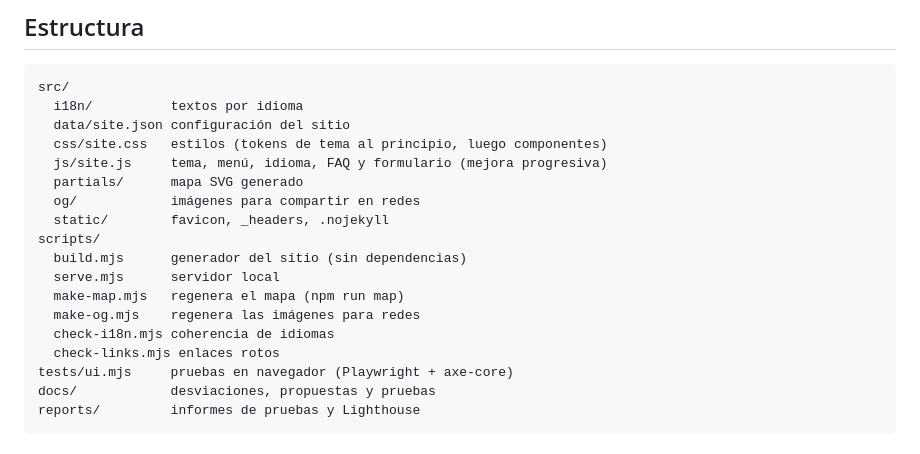
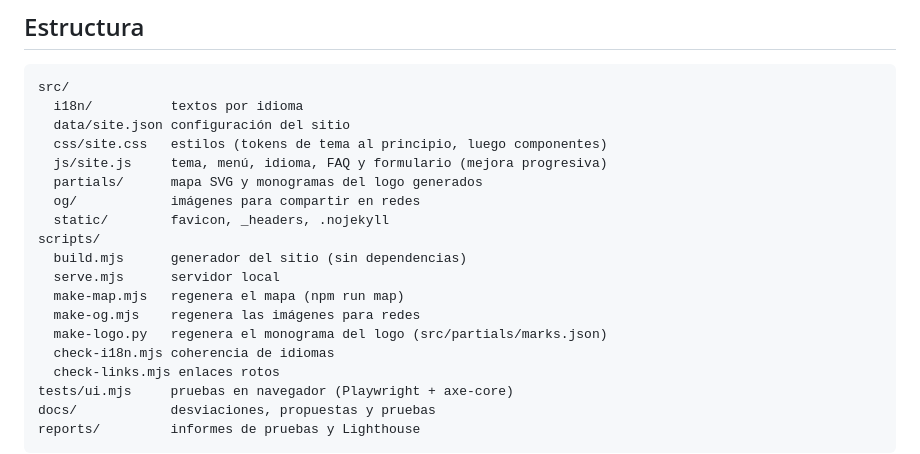
Before and after one commit to LogicodeProyectoSalim/salim-capital, a Markdown page: README.md, the part around the change. GitHub-like rendering.

```diff
--- a/README.md
+++ b/README.md
@@ -53,7 +53,7 @@ src/
   data/site.json configuración del sitio
   css/site.css   estilos (tokens de tema al principio, luego componentes)
   js/site.js     tema, menú, idioma, FAQ y formulario (mejora progresiva)
-  partials/      mapa SVG generado
+  partials/      mapa SVG y monogramas del logo generados
   og/            imágenes para compartir en redes
   static/        favicon, _headers, .nojekyll
 scripts/
@@ -61,6 +61,7 @@ scripts/
   serve.mjs      servidor local
   make-map.mjs   regenera el mapa (npm run map)
   make-og.mjs    regenera las imágenes para redes
+  make-logo.py   regenera el monograma del logo (src/partials/marks.json)
   check-i18n.mjs coherencia de idiomas
   check-links.mjs enlaces rotos
 tests/ui.mjs     pruebas en navegador (Playwright + axe-core)
```
Also changed, not shown: CHANGELOG.md (+8 -0 lines).
